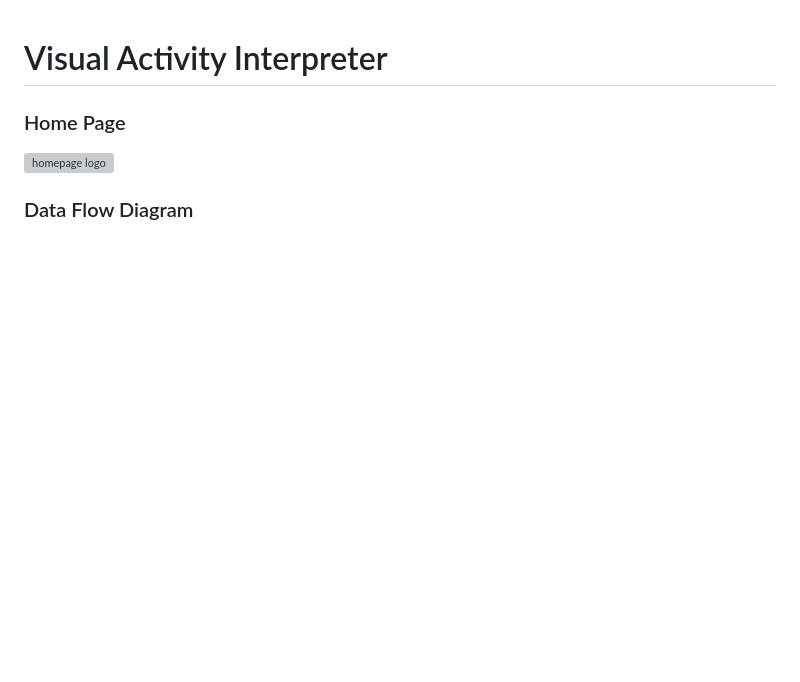
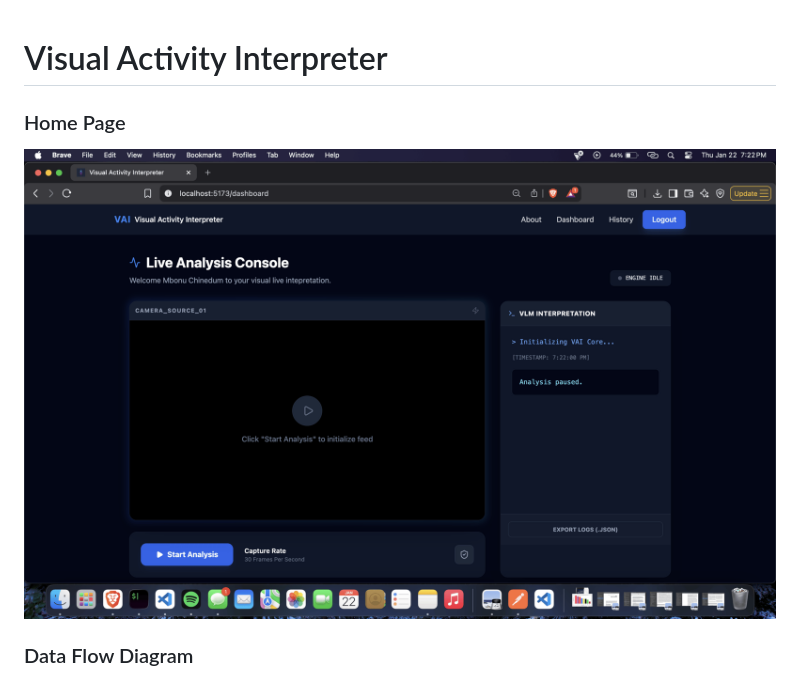
Before and after one commit to cboychinedu/visual-activity-interpreter, a Markdown page: README.md, the part around the change. Drawn GitHub-style; pictures changed too: images/vlmDisplay.gif (added); blank space fills up the shorter version; grey boxes are pictures that could not be loaded.

```diff
--- a/README.md
+++ b/README.md
@@ -1,7 +1,7 @@
 # Visual Activity Interpreter
 
 <h3> Home Page </h3>
-<img src="./images/HomePage.png" alt="homepage logo">
+<img src="./images/vlmDisplay.gif" alt="homepage logo">
 
 
 
```
Also changed, not shown: 7 other files.
